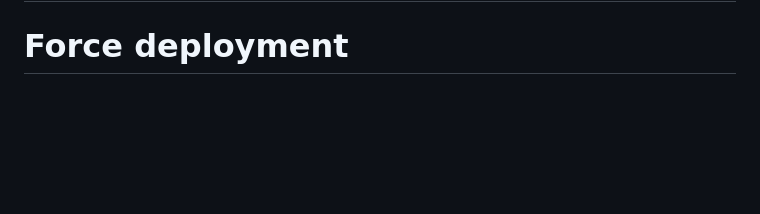
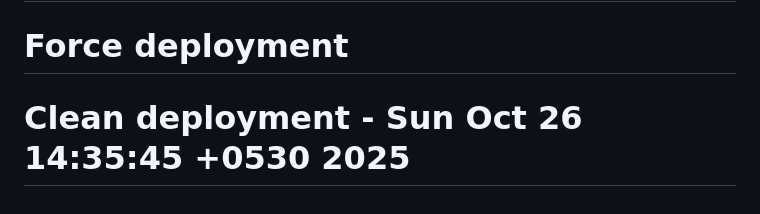
Before and after one commit to Sanjeewa1995/M-AUTO-ZONE-API, a Markdown page: README.md, the part around the change. Drawn GitHub-style; blank space fills up the shorter version.

Commit message:
Clean deployment - force complete rebuild and redeploy

```diff
--- a/README.md
+++ b/README.md
@@ -186,3 +186,4 @@ This project is licensed under the MIT License.
 # Force deployment update
 # Trigger deployment with S3 region fix
 # Force deployment
+# Clean deployment - Sun Oct 26 14:35:45 +0530 2025
```
